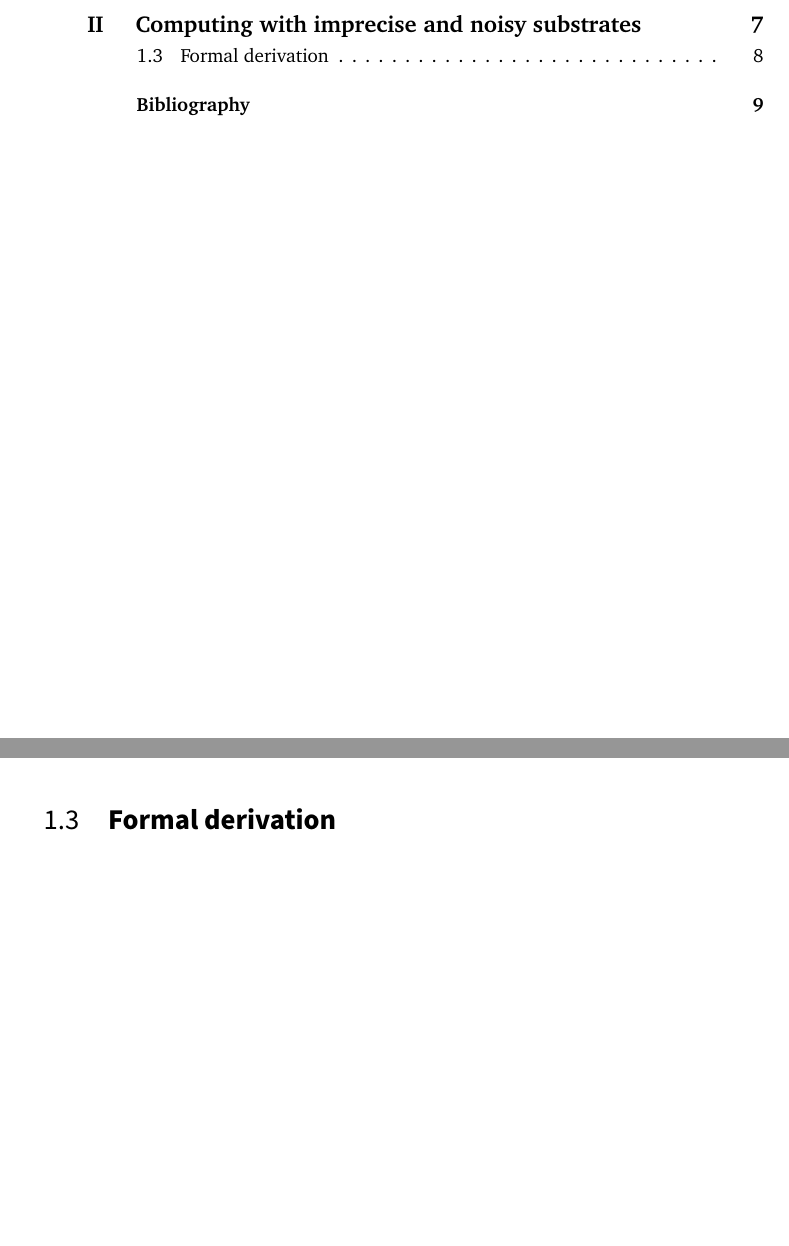
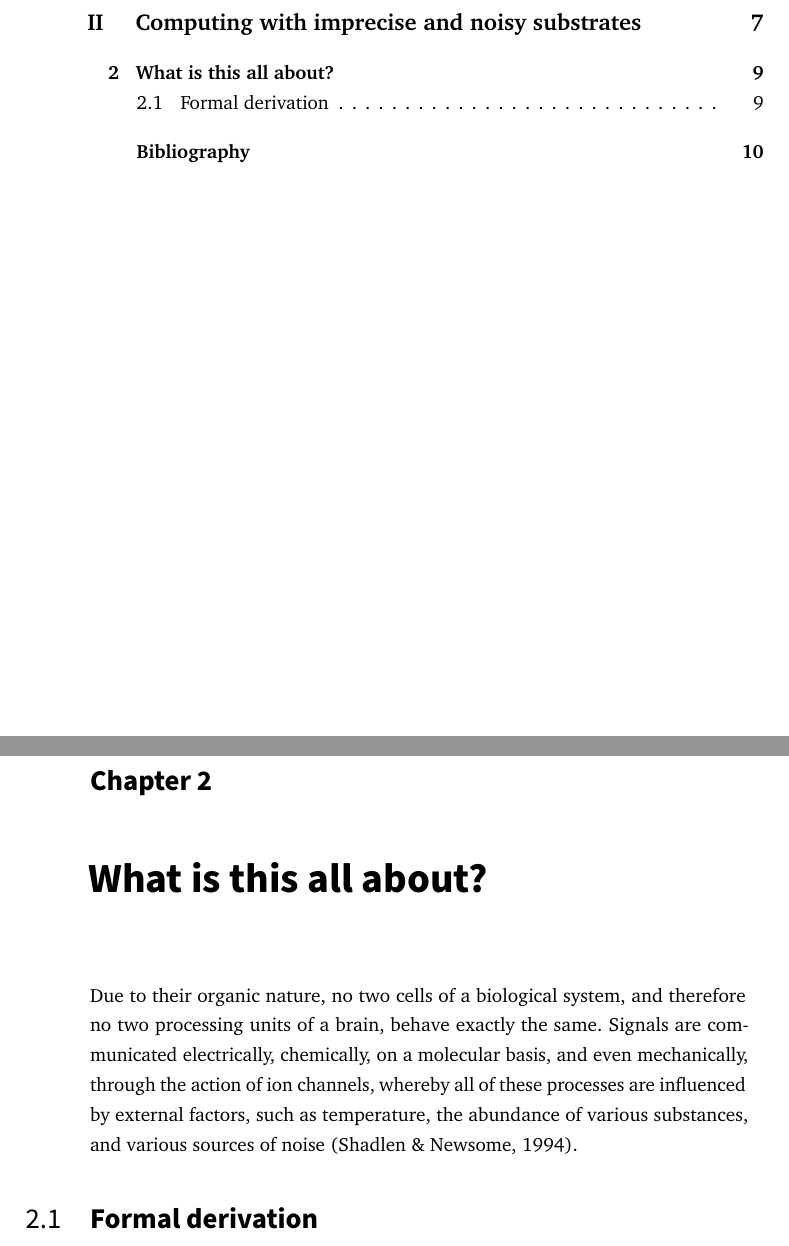
Before and after one commit to jbinas/ethesis-templ, a LaTeX thesis (example.tex): two parts of pages 2 and 10 of 11 before the commit and two parts of pages 2 and 11 of 12 after it, joined at a grey line, cut so that both start at the same text, the shorter picture padded with empty space. Compiled offline with pdfLaTeX.

Commit message:
added chapter to part II of example

```diff
--- a/example.tex
+++ b/example.tex
@@ -91,6 +91,12 @@
  Due to their organic nature, no two cells of a biological system, and therefore no two processing units of a brain, behave exactly the same.
  Signals are communicated electrically, chemically, on a molecular basis, and even mechanically, through the action of ion channels, whereby all of these processes are influenced by external factors, such as temperature, the abundance of various substances, and various sources of noise \citep{shadlen1994noise}.
 
+ % chapters are numbered globally throughout the document
+ \chapter{What is this all about?}
+
+ Due to their organic nature, no two cells of a biological system, and therefore no two processing units of a brain, behave exactly the same.
+ Signals are communicated electrically, chemically, on a molecular basis, and even mechanically, through the action of ion channels, whereby all of these processes are influenced by external factors, such as temperature, the abundance of various substances, and various sources of noise \citep{shadlen1994noise}.
+
  % let's add some math
  \section{Formal derivation}
 
```
